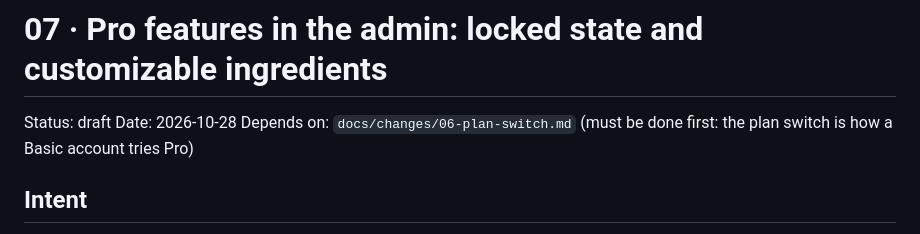
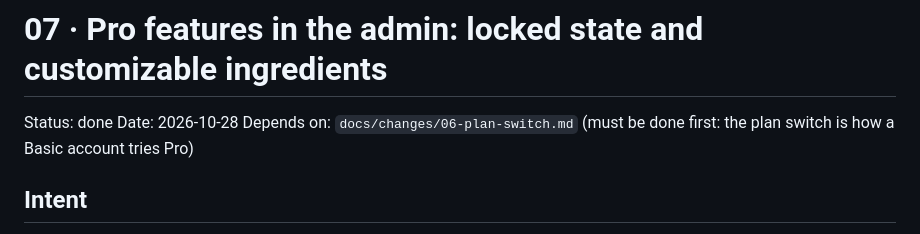
Before and after one commit to estycai/menucito, a Markdown page: docs/changes/07-pro-features-ingredients.md, the part around the change. Rendered like a GitHub page.

```diff
--- a/docs/changes/07-pro-features-ingredients.md
+++ b/docs/changes/07-pro-features-ingredients.md
@@ -1,6 +1,6 @@
 # 07 · Pro features in the admin: locked state and customizable ingredients
 
-Status: draft
+Status: done
 Date: 2026-10-28
 Depends on: `docs/changes/06-plan-switch.md` (must be done first: the plan switch is how a Basic account tries Pro)
 
```
Also changed, not shown: docs/changes/05-admin-shell.md (+5 -5 lines), docs/changes/06-plan-switch.md (+1 -1 lines).
